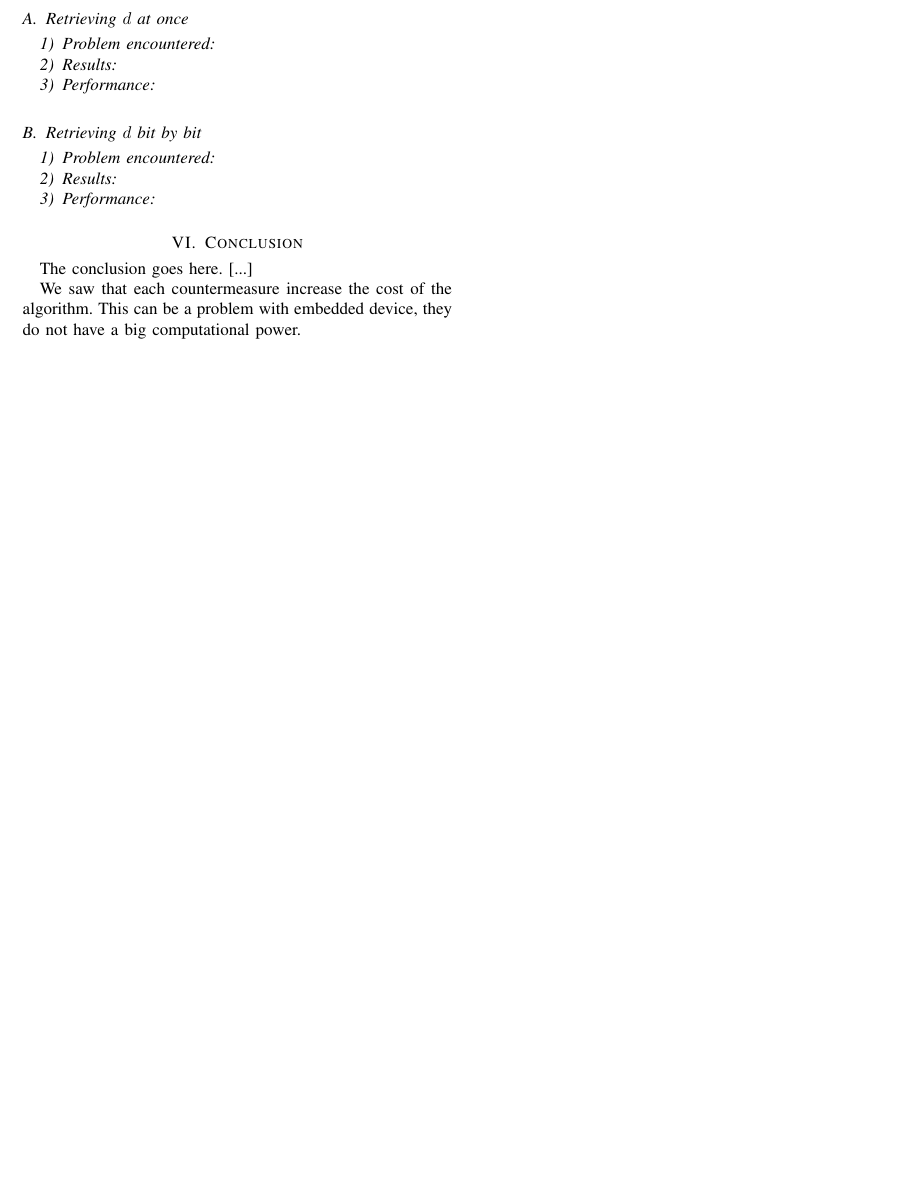
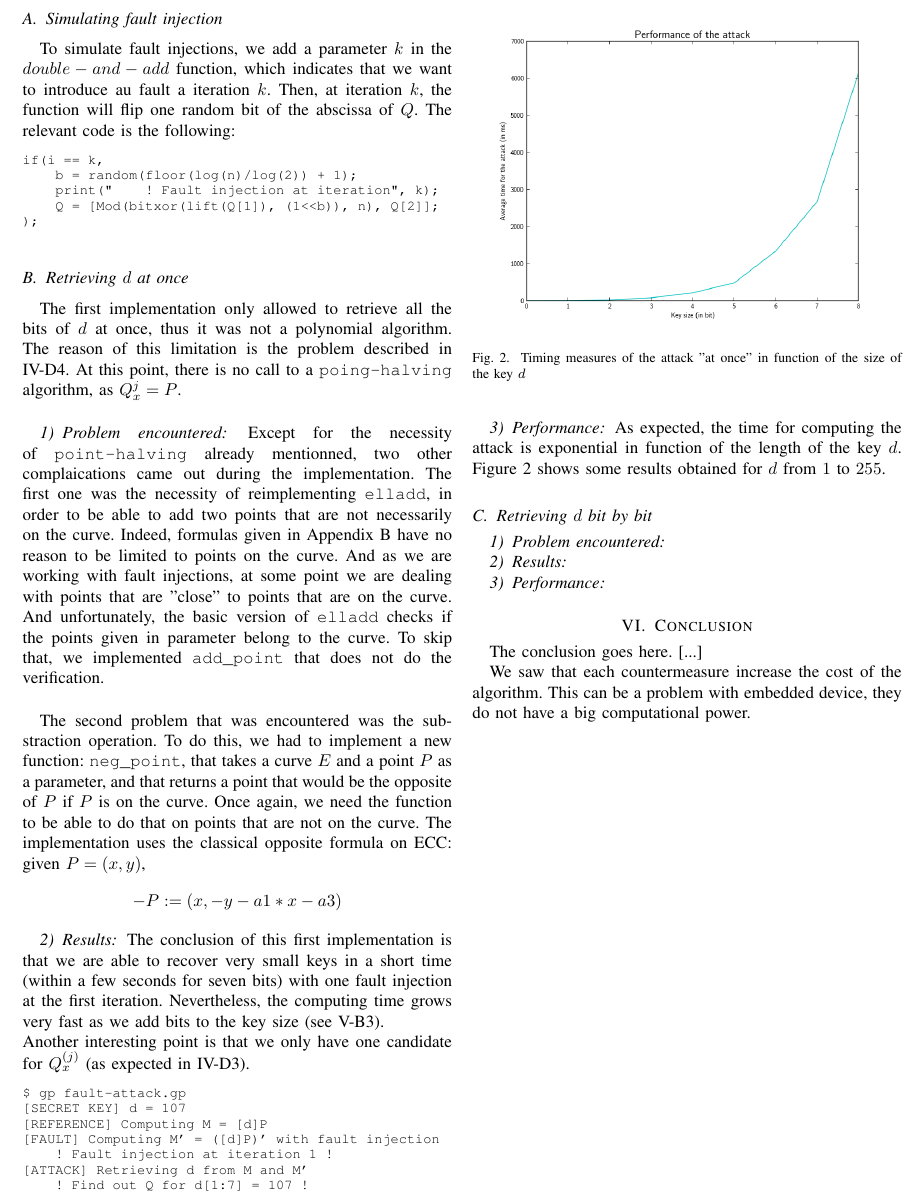
Before and after one commit to Frky/ecc-attacks, a LaTeX paper (article/FdG and GJ - Side channel attacks on elliptic curve cryptography.tex): part of page 5 of 6, cut at the place of the change, the shorter picture padded with empty space. Compiled offline with pdfLaTeX.

Commit message:
Finished section V-B

```diff
--- a/article/FdG and GJ - Side channel attacks on elliptic curve cryptography.tex
+++ b/article/FdG and GJ - Side channel attacks on elliptic curve cryptography.tex
@@ -979,17 +978,68 @@ to be able to reverse several rounds of the double-and-add algorithm (to compute
 With this method, it is possible to deduce bit by bit the secret key $d$, even with a left-to-right double-and-add algorithm.
 
 \section{Implementation}
-We propose here an implementation of the attack described in \ref{attack-powa} using {\tt Pari/GP}\footnote{See {\tt fault-attack.gp}}.
+We propose here an implementation of the attack described in \ref{attack-powa} using {\tt Pari/GP}\footnote{See {\tt fault-attack.gp}}. The curve used is {\tt brainpoolP160r1} described in {\tt RFC5639}.
+
+\subsection{Simulating fault injection}
+To simulate fault injections, we add a parameter $k$ in the $double-and-add$ function, which indicates that we want to introduce au fault a iteration $k$. Then, at iteration $k$, the function will flip one random bit of
+the abscissa of $Q$. The relevant code is the following:
+
+\begin{footnotesize}
+\begin{verbatim}
+if(i == k,
+    b = random(floor(log(n)/log(2)) + 1);
+    print("    ! Fault injection at iteration", k);
+    Q = [Mod(bitxor(lift(Q[1]), (1<<b)), n), Q[2]];
+);
+\end{verbatim}
+\end{footnotesize}
 
 \subsection{Retrieving $d$ at once}
+The first implementation only allowed to retrieve all the bits of $d$ at once, thus it was not a polynomial algorithm. The reason of this limitation is the problem described in \ref{difficulties}.
+At this point, there is no call to a {\tt poing-halving} algorithm, as $Q_x^{j} = P$.\\
+
+\subsubsection{Problem encountered}
+Except for the necessity of {\tt point-halving} already mentionned, two other complaications came out during the implementation. The first one was the necessity of reimplementing {\tt elladd}, in
+order to be able to add two points that are not necessarily on the curve. Indeed, formulas given in Appendix \ref{adding-on-ec} have no reason to be limited to points on the curve. And as we are working with
+fault injections, at some point we are dealing with points that are "close" to points that are on the curve. And unfortunately, the basic version of {\tt elladd} checks if the points given in parameter belong to the curve.
+To skip that, we implemented {\tt add\_point} that does not do the verification.\\
+
+The second problem that was encountered was the substraction operation. To do this, we had to implement a new function: {\tt neg\_point}, that takes a curve $E$ and a point $P$ as a parameter, and that returns a point that would be the
+opposite of $P$ if $P$ is on the curve. Once again, we need the function to be able to do that on points that are not on the curve. The implementation uses the classical opposite formula on ECC: given $P = (x, y)$,
+$$- P := (x, -y - a1*x - a3)$$
+
+\subsubsection{Results}
+The conclusion of this first implementation is that we are able to recover very small keys in a short time (within a few seconds for seven bits) with one fault injection at the first iteration.
+Nevertheless, the computing time grows very fast as we add bits to the key size (see \ref{perf-all}).\\
+Another interesting point is that we only have one candidate for $Q_x^{(j)}$ (as expected in \ref{rq}).
+
+\begin{footnotesize}
+\begin{verbatim}
+$ gp fault-attack.gp
+[SECRET KEY] d = 107
+[REFERENCE] Computing M = [d]P
+[FAULT] Computing M' = ([d]P)' with fault injection
+    ! Fault injection at iteration 1 !
+[ATTACK] Retrieving d from M and M'
+    ! Find out Q for d[1:7] = 107 !
+\end{verbatim}
+\end{footnotesize}
+
+\subsubsection{Performance}
+\label{perf-all}
+As expected, the time for computing the attack is exponential in function of the length of the key $d$. Figure \ref{first-attack-perf} shows some results obtained for $d$ from $1$ to $255$.
+\begin{figure}
+    \centering
+    \includegraphics[width=250px]{img/first-attack-perf.png}
+    \caption{Timing measures of the attack "at once" in function of the size of the key $d$}
+    \label{first-attack-perf}
+\end{figure}
+
+
+\subsection{Retrieving $d$ bit by bit}
+
 \subsubsection{Problem encountered}
 
-\subsubsection{Results}
-
-\subsubsection{Performance}
-
-\subsection{Retrieving $d$ bit by bit}
-\subsubsection{Problem encountered}
 \subsubsection{Results}
 \subsubsection{Performance}
 
```
Also changed, not shown: article/img/first-attack-perf.png (added), article/FdG and GJ - Side channel attacks on elliptic curve cryptography.tex (1 more changed lines).
